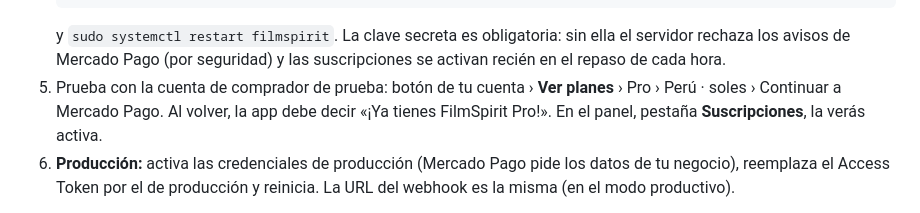
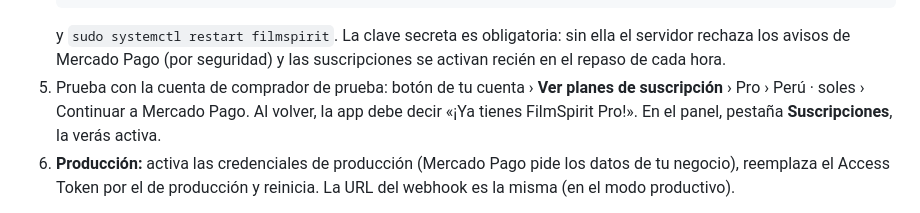
Before and after one commit to ronalavila13-jpg/FilmSpirit-V2, a Markdown page: server/LEEME-VPS.md, the part around the change. Drawn GitHub-style.

Commit message:
Lote AD planes: notas para Ronald y guía de la VPS
Co-Authored-By: Claude Opus 5.5 <noreply@anthropic.com>
Claude-Session: https://claude.ai/code/session_018LxLGmYsiN3ACfibKHUrqa

````diff
--- a/server/LEEME-VPS.md
+++ b/server/LEEME-VPS.md
@@ -105,7 +105,7 @@ Primero en **modo de prueba**, luego en producción.
    ```
    y `sudo systemctl restart filmspirit`. La clave secreta es obligatoria: sin ella el servidor rechaza los avisos de
    Mercado Pago (por seguridad) y las suscripciones se activan recién en el repaso de cada hora.
-5. Prueba con la cuenta de comprador de prueba: botón de tu cuenta › **Ver planes** › Pro › Perú · soles › Continuar a Mercado Pago. Al volver, la app debe decir «¡Ya tienes FilmSpirit Pro!». En el panel, pestaña **Suscripciones**, la verás activa.
+5. Prueba con la cuenta de comprador de prueba: botón de tu cuenta › **Ver planes de suscripción** › Pro › Perú · soles › Continuar a Mercado Pago. Al volver, la app debe decir «¡Ya tienes FilmSpirit Pro!». En el panel, pestaña **Suscripciones**, la verás activa.
 6. **Producción:** activa las credenciales de producción (Mercado Pago pide los datos de tu negocio), reemplaza el Access Token por el de producción y reinicia. La URL del webhook es la misma (en el modo productivo).
 
 > El correo que la persona escribe en «Correo de tu cuenta de Mercado Pago» debe ser el de la cuenta con la que pagará; por eso la app lo pregunta.
````
Also changed, not shown: CAMBIOS-lote-AD-planes.md (added, +98 -0 lines).
